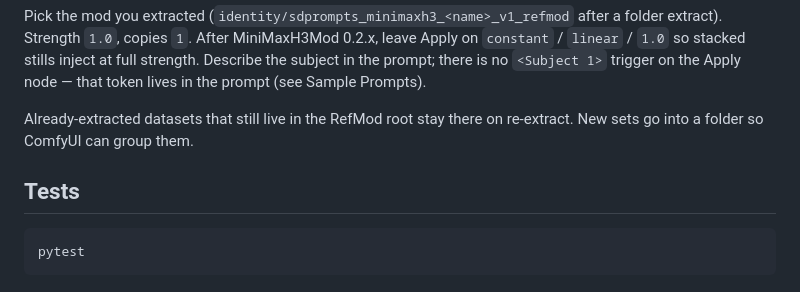
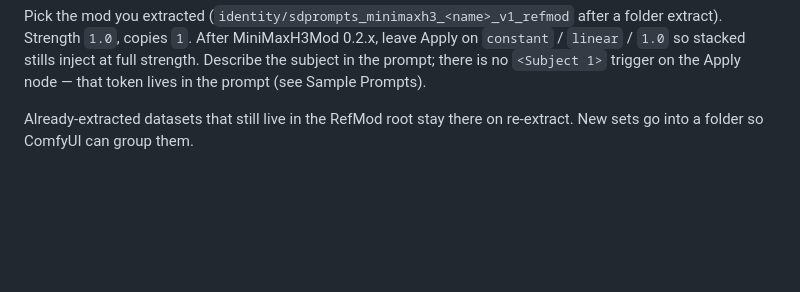
Before and after one commit to sdprompts/Minimax-H3-Refmod-Studio, a Markdown page: README.md, the part around the change. GitHub-like rendering; blank space fills up the shorter version.

Commit message:
Remove pytest section from README

````diff
--- a/README.md
+++ b/README.md
@@ -190,9 +190,3 @@ In a MiniMax-H3 workflow:
 Pick the mod you extracted (`identity/sdprompts_minimaxh3_<name>_v1_refmod` after a folder extract). Strength `1.0`, copies `1`. After MiniMaxH3Mod 0.2.x, leave Apply on `constant` / `linear` / `1.0` so stacked stills inject at full strength. Describe the subject in the prompt; there is no `<Subject 1>` trigger on the Apply node — that token lives in the prompt (see Sample Prompts).
 
 Already-extracted datasets that still live in the RefMod root stay there on re-extract. New sets go into a folder so ComfyUI can group them.
-
-## Tests
-
-```text
-pytest
-```
````
